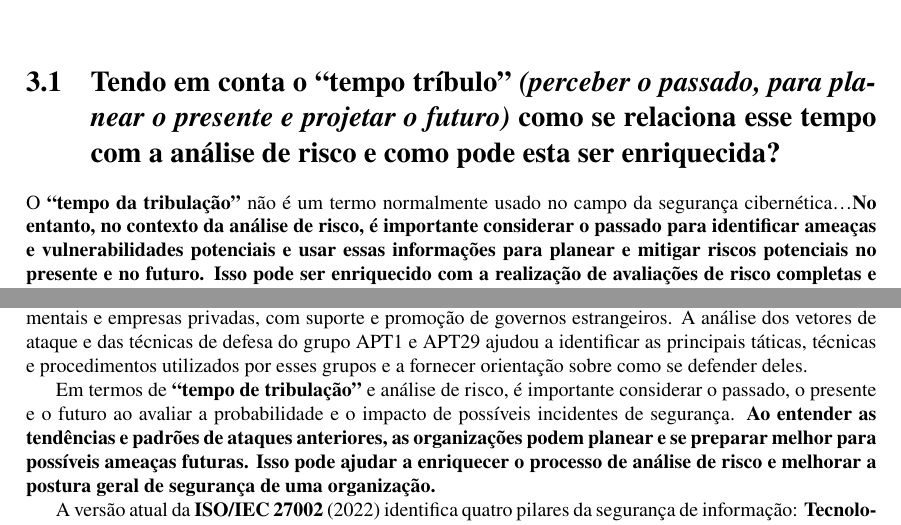
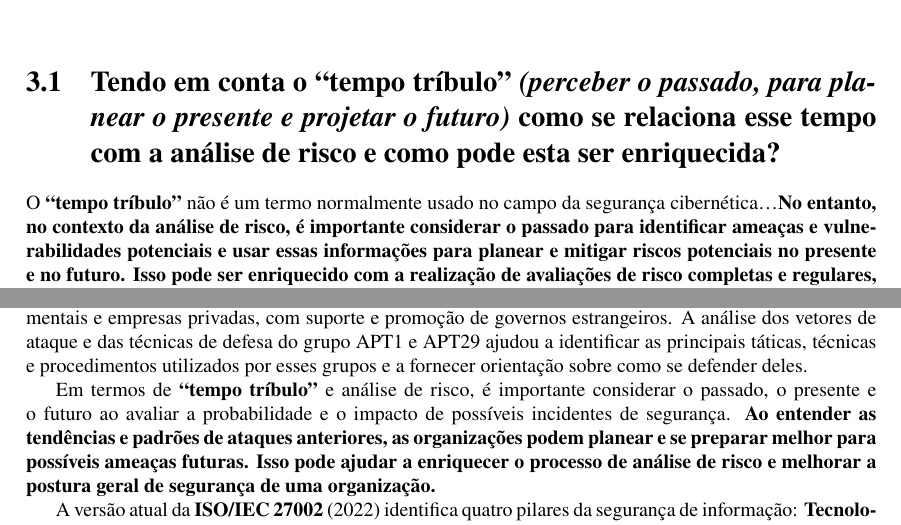
Before and after one commit to CatKinKitKat/mesi22-fc-1, a LaTeX document (report/main.tex, which reads report/pages/conclusion.tex, report/pages/group2question1.tex): two parts of pages 11 and 20 of 21, joined at a grey line, cut so that both start at the same text. Compiled offline with XeLaTeX.

Commit message:
Fix mistake

```diff
--- a/report/pages/conclusion.tex
+++ b/report/pages/conclusion.tex
@@ -4,7 +4,7 @@
 
 Um grupo de invasores de particular interesse é o grupo APT \textit{(Advanced Persistent Threat)}. Esse grupo é conhecido por sua capacidade de conduzir ataques furtivos e contínuos a um alvo, geralmente com o objetivo de extrair dados confidenciais. A escolha deste grupo justificou-se porque os ataques APT são muitas vezes difíceis de detetar e podem causar danos significativos a uma organização. Os exemplos de entidades APT usados foram os grupos APT1 e APT29, que são conhecidos por seus ataques contra organizações governamentais e empresas privadas, com suporte e promoção de governos estrangeiros. A análise dos vetores de ataque e das técnicas de defesa do grupo APT1 e APT29 ajudou a identificar as principais táticas, técnicas e procedimentos utilizados por esses grupos e a fornecer orientação sobre como se defender deles.
 
-Em termos de \textbf{``tempo de tribulação''} e análise de risco, é importante considerar o passado, o presente e o futuro ao avaliar a probabilidade e o impacto de possíveis incidentes de segurança. \textbf{Ao entender as tendências e padrões de ataques anteriores, as organizações podem planear e se preparar melhor para possíveis ameaças futuras. Isso pode ajudar a enriquecer o processo de análise de risco e melhorar a postura geral de segurança de uma organização.}
+Em termos de \textbf{``tempo tríbulo''} e análise de risco, é importante considerar o passado, o presente e o futuro ao avaliar a probabilidade e o impacto de possíveis incidentes de segurança. \textbf{Ao entender as tendências e padrões de ataques anteriores, as organizações podem planear e se preparar melhor para possíveis ameaças futuras. Isso pode ajudar a enriquecer o processo de análise de risco e melhorar a postura geral de segurança de uma organização.}
 
 A versão atual da \textbf{ISO/IEC 27002} (2022) identifica quatro pilares da segurança de informação: \textbf{Tecnologia, pessoas, segurança física e Organização.} Cada pilar tem um conjunto de subprincípios que fornecem orientação sobre como implementar medidas de segurança eficazes nessa área.
 
--- a/report/pages/group2question1.tex
+++ b/report/pages/group2question1.tex
@@ -2,7 +2,7 @@
 
 \section[Pergunta]{Tendo em conta o \textbf{``tempo tríbulo''} \textit{(perceber o passado, para planear o presente e projetar o futuro)} como se relaciona esse tempo com a análise de risco e como pode esta ser enriquecida?}
 
-O \textbf{``tempo da tribulação''} não é um termo normalmente usado no campo da segurança cibernética\ldots \textbf{No entanto, no contexto da análise de risco, é importante considerar o passado para identificar ameaças e vulnerabilidades potenciais e usar essas informações para planear e mitigar riscos potenciais no presente e no futuro. Isso pode ser enriquecido com a realização de avaliações de risco completas e regulares, mantendo-se atualizado com os últimos desenvolvimentos e melhores práticas no campo da segurança cibernética e implementando medidas de segurança eficazes para proteger contra ameaças potenciais.}
+O \textbf{``tempo tríbulo''} não é um termo normalmente usado no campo da segurança cibernética\ldots \textbf{No entanto, no contexto da análise de risco, é importante considerar o passado para identificar ameaças e vulnerabilidades potenciais e usar essas informações para planear e mitigar riscos potenciais no presente e no futuro. Isso pode ser enriquecido com a realização de avaliações de risco completas e regulares, mantendo-se atualizado com os últimos desenvolvimentos e melhores práticas no campo da segurança cibernética e implementando medidas de segurança eficazes para proteger contra ameaças potenciais.}
 
 A frase \textbf{\textit{``compreender o passado, planear o presente e projetar o futuro''}} está relacionada à análise de risco em segurança cibernética na medida em que enfatiza a importância de considerar o passado para informar a tomada de decisões no presente e no futuro. \textbf{No contexto da segurança cibernética, observar incidentes e tendências de segurança anteriores pode ajudar as organizações a entender os tipos de ameaças que podem enfrentar e pode informar seu planeamento e tomada de decisão sobre a implementação de medidas de segurança para proteção contra essas ameaças.}
 
```
Also changed, not shown: report/main.pdf, 1 other file.
